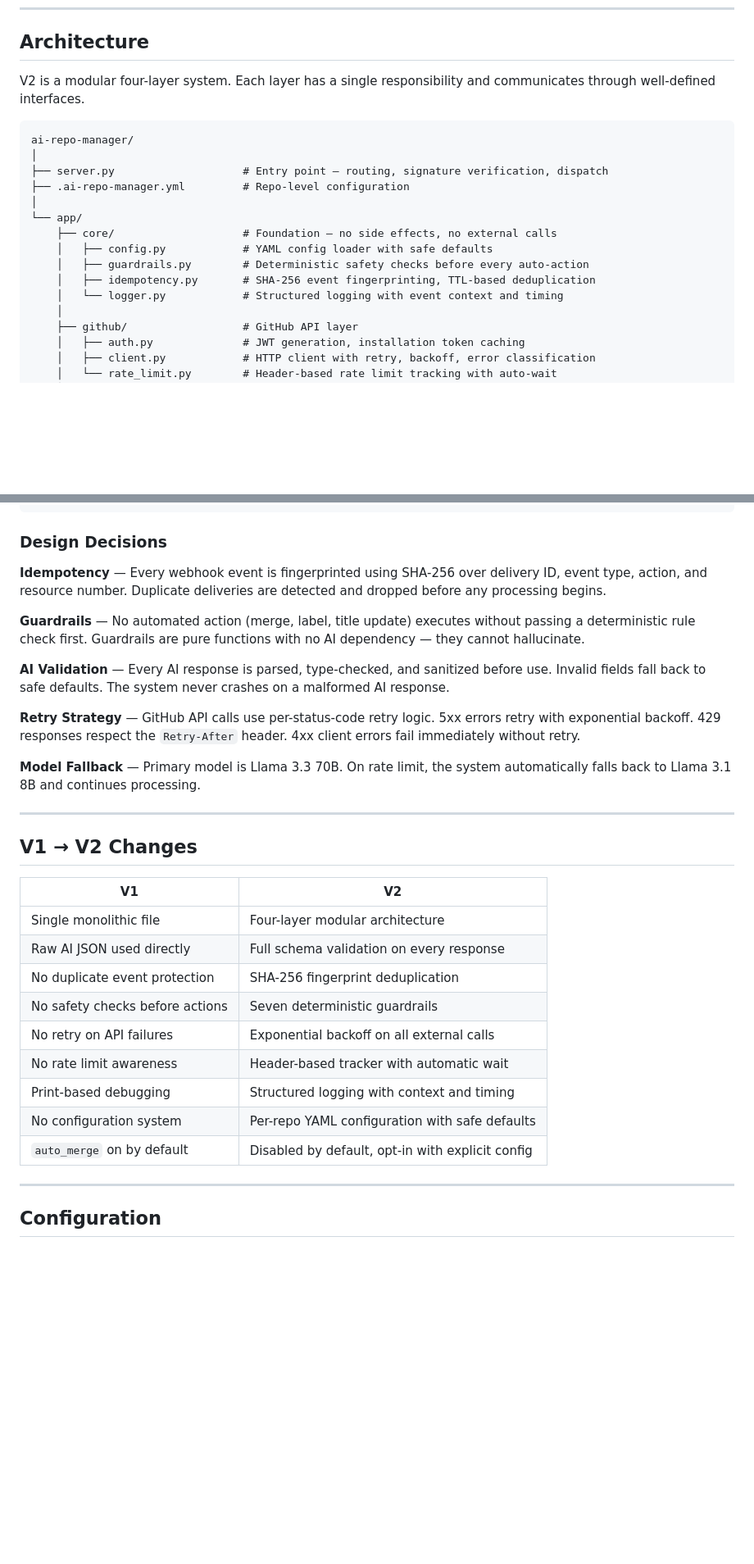
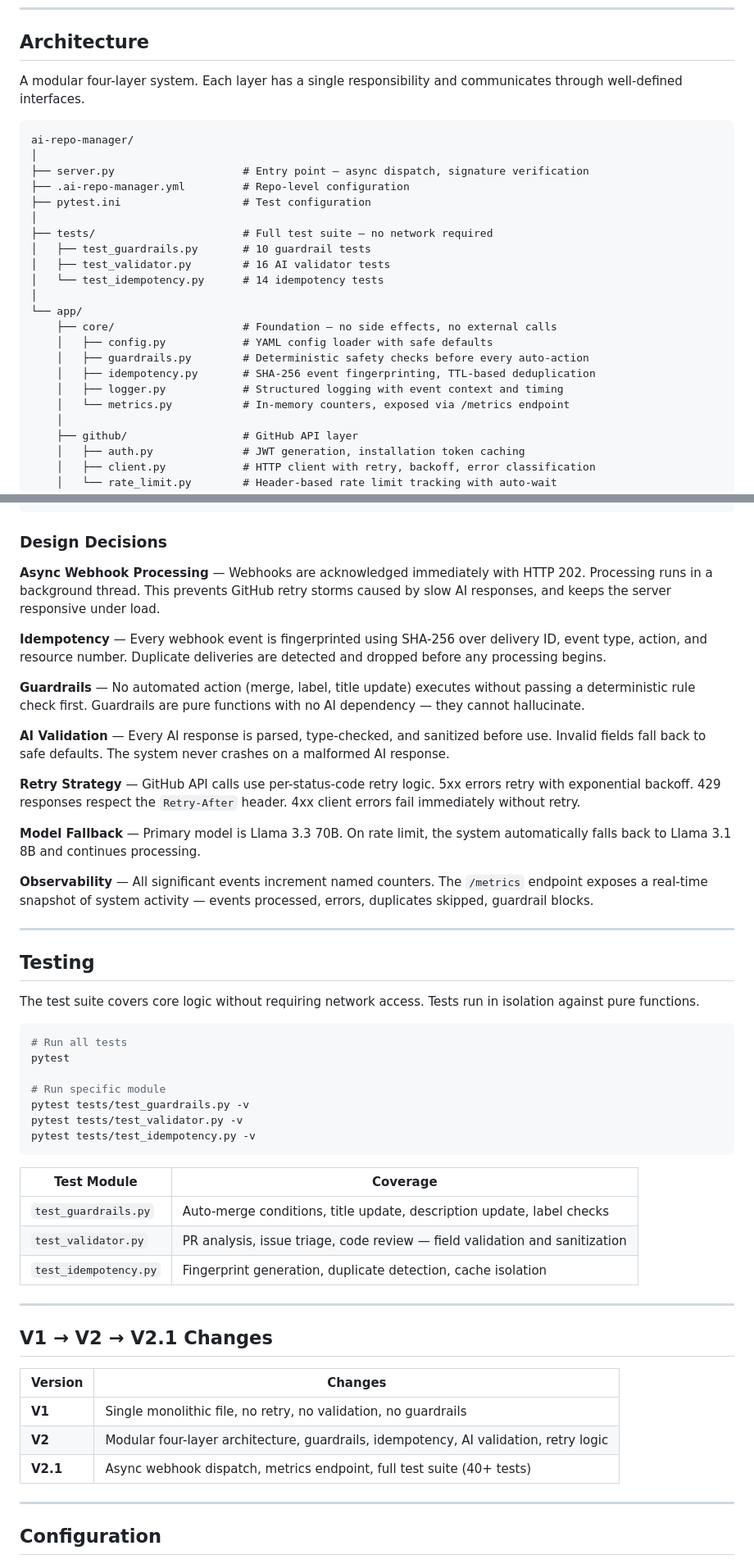
Before and after one commit to Shweta-Mishra-ai/github-autopilot, a Markdown page: README.md, 2 parts joined by grey strips. Shown at 82% size. Rendered like a GitHub page; blank space fills up the shorter version.

Commit message:
docs: update README to v2.1 with async processing, metrics, testing

````diff
--- a/README.md
+++ b/README.md
@@ -56,20 +57,27 @@ The system listens to GitHub webhook events and responds deterministically. Ever
 
 ## Architecture
 
-V2 is a modular four-layer system. Each layer has a single responsibility and communicates through well-defined interfaces.
+A modular four-layer system. Each layer has a single responsibility and communicates through well-defined interfaces.
 
 ```
 ai-repo-manager/
 │
-├── server.py                    # Entry point — routing, signature verification, dispatch
+├── server.py                    # Entry point — async dispatch, signature verification
 ├── .ai-repo-manager.yml         # Repo-level configuration
+├── pytest.ini                   # Test configuration
+│
+├── tests/                       # Full test suite — no network required
+│   ├── test_guardrails.py       # 10 guardrail tests
+│   ├── test_validator.py        # 16 AI validator tests
+│   └── test_idempotency.py      # 14 idempotency tests
 │
 └── app/
     ├── core/                    # Foundation — no side effects, no external calls
     │   ├── config.py            # YAML config loader with safe defaults
     │   ├── guardrails.py        # Deterministic safety checks before every auto-action
     │   ├── idempotency.py       # SHA-256 event fingerprinting, TTL-based deduplication
-    │   └── logger.py            # Structured logging with event context and timing
+    │   ├── logger.py            # Structured logging with event context and timing
+    │   └── metrics.py           # In-memory counters, exposed via /metrics endpoint
     │
     ├── github/                  # GitHub API layer
     │   ├── auth.py              # JWT generation, installation token caching
@@ -89,6 +97,8 @@ ai-repo-manager/
 
 ### Design Decisions
 
+**Async Webhook Processing** — Webhooks are acknowledged immediately with HTTP 202. Processing runs in a background thread. This prevents GitHub retry storms caused by slow AI responses, and keeps the server responsive under load.
+
 **Idempotency** — Every webhook event is fingerprinted using SHA-256 over delivery ID, event type, action, and resource number. Duplicate deliveries are detected and dropped before any processing begins.
 
 **Guardrails** — No automated action (merge, label, title update) executes without passing a deterministic rule check first. Guardrails are pure functions with no AI dependency — they cannot hallucinate.
@@ -99,21 +109,39 @@ ai-repo-manager/
 
 **Model Fallback** — Primary model is Llama 3.3 70B. On rate limit, the system automatically falls back to Llama 3.1 8B and continues processing.
 
+**Observability** — All significant events increment named counters. The `/metrics` endpoint exposes a real-time snapshot of system activity — events processed, errors, duplicates skipped, guardrail blocks.
+
 ---
 
-## V1 → V2 Changes
+## Testing
 
-| V1 | V2 |
-|----|-----|
-| Single monolithic file | Four-layer modular architecture |
-| Raw AI JSON used directly | Full schema validation on every response |
-| No duplicate event protection | SHA-256 fingerprint deduplication |
-| No safety checks before actions | Seven deterministic guardrails |
-| No retry on API failures | Exponential backoff on all external calls |
-| No rate limit awareness | Header-based tracker with automatic wait |
-| Print-based debugging | Structured logging with context and timing |
-| No configuration system | Per-repo YAML configuration with safe defaults |
-| `auto_merge` on by default | Disabled by default, opt-in with explicit config |
+The test suite covers core logic without requiring network access. Tests run in isolation against pure functions.
+
+```bash
+# Run all tests
+pytest
+
+# Run specific module
+pytest tests/test_guardrails.py -v
+pytest tests/test_validator.py -v
+pytest tests/test_idempotency.py -v
+```
+
+| Test Module | Coverage |
+|-------------|----------|
+| `test_guardrails.py` | Auto-merge conditions, title update, description update, label checks |
+| `test_validator.py` | PR analysis, issue triage, code review — field validation and sanitization |
+| `test_idempotency.py` | Fingerprint generation, duplicate detection, cache isolation |
+
+---
+
+## V1 → V2 → V2.1 Changes
+
+| Version | Changes |
+|---------|---------|
+| **V1** | Single monolithic file, no retry, no validation, no guardrails |
+| **V2** | Modular four-layer architecture, guardrails, idempotency, AI validation, retry logic |
+| **V2.1** | Async webhook dispatch, metrics endpoint, full test suite (40+ tests) |
 
 ---
 
````
Also changed, not shown: other parts of README.md (+16 -4 lines).
